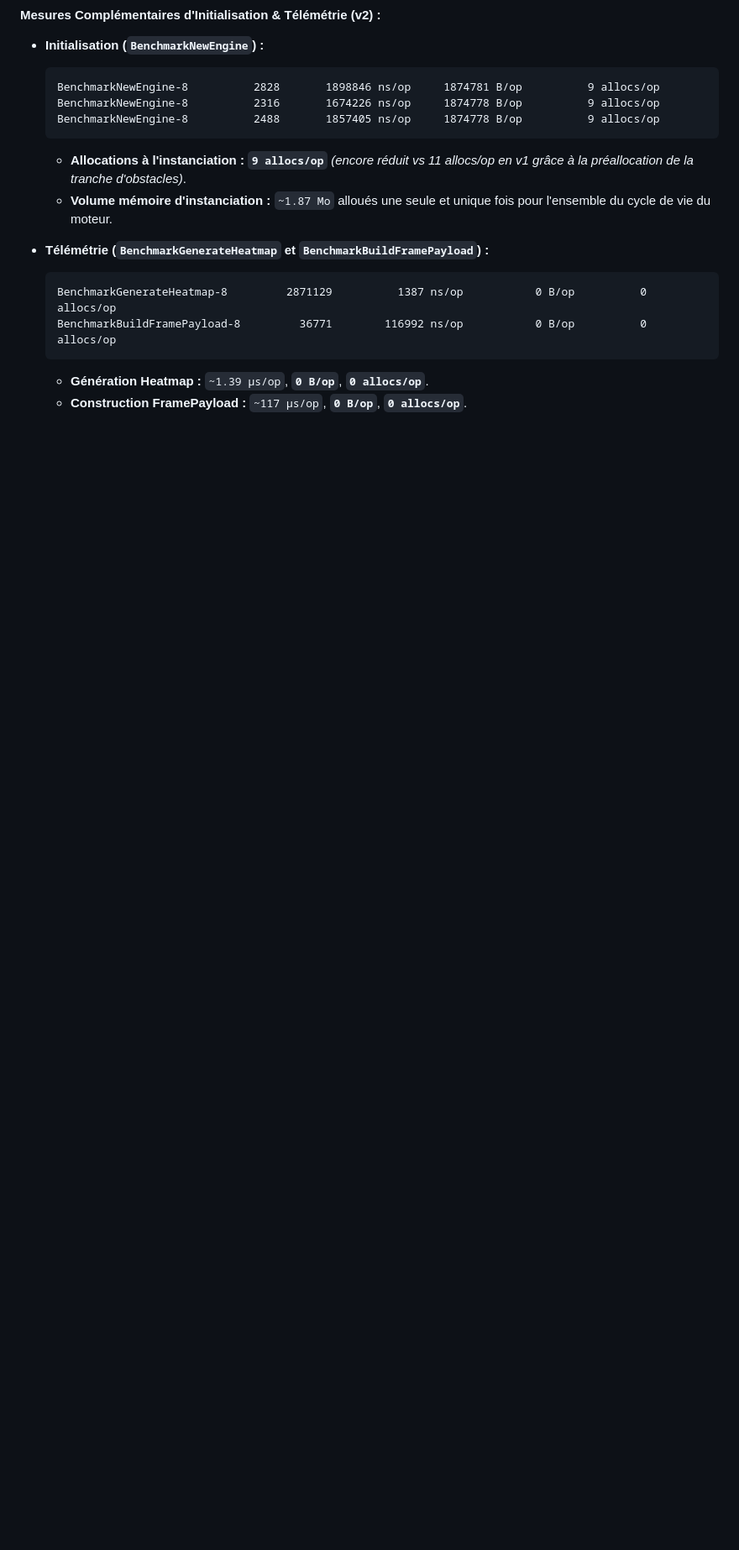
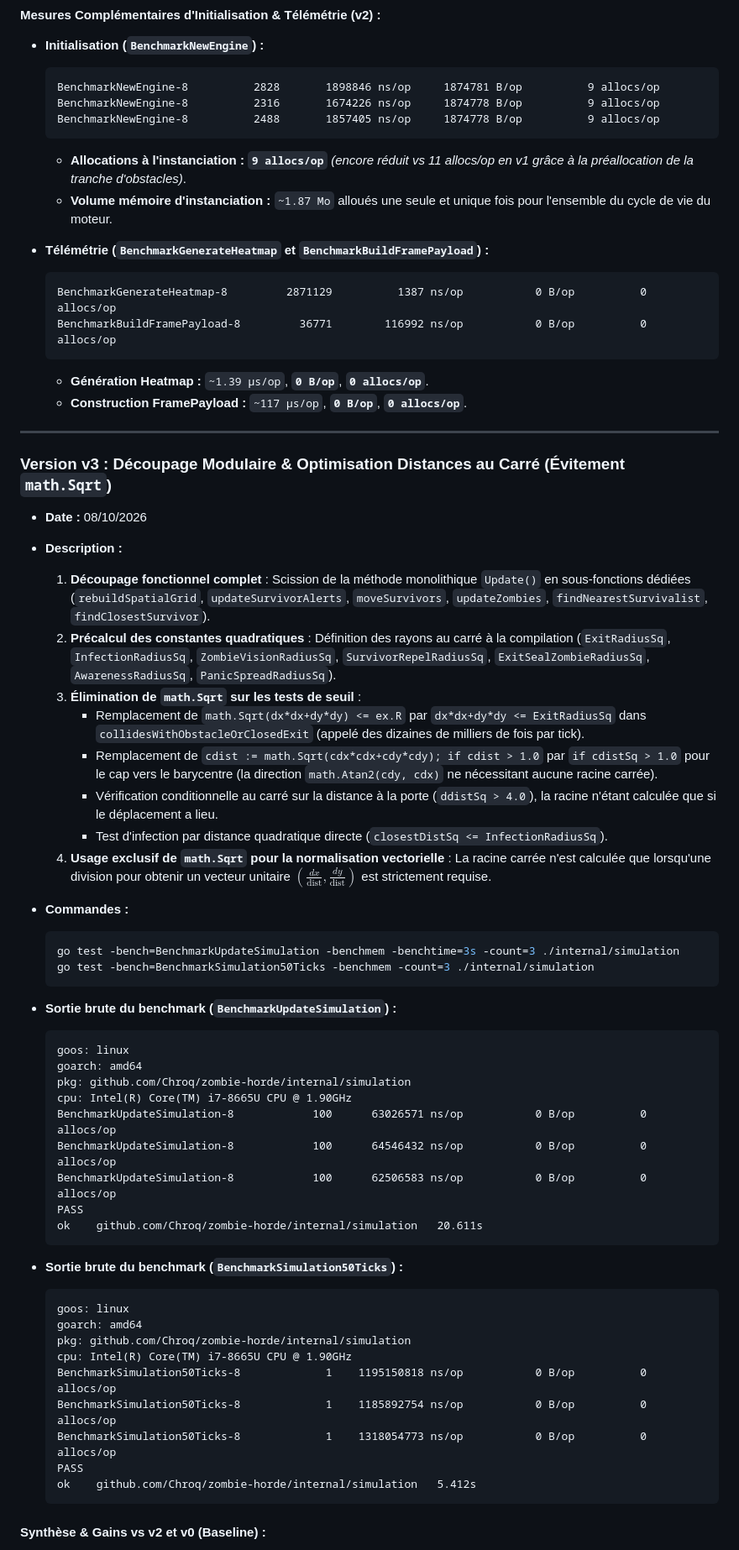
Before and after one commit to Chroq/ZombieHorde, a Markdown page: BENCHMARKS.md, the part around one of its changes. Shown at 84% size. GitHub-like rendering; blank space fills up the shorter version.

Commit message:
docs(perf): update benchmark results after math optimizations

````diff
--- a/BENCHMARKS.md
+++ b/BENCHMARKS.md
@@ -240,3 +241,53 @@ L'utilisation de la tranche de pointeurs `[]*Survivor` force **10 000 allocation
   ```
   - **Génération Heatmap :** `~1.39 µs/op`, **`0 B/op`**, **`0 allocs/op`**.
   - **Construction FramePayload :** `~117 µs/op`, **`0 B/op`**, **`0 allocs/op`**.
+
+---
+
+### Version v3 : Découpage Modulaire & Optimisation Distances au Carré (Évitement `math.Sqrt`)
+
+- **Date :** 08/10/2026
+- **Description :**
+  1. **Découpage fonctionnel complet** : Scission de la méthode monolithique `Update()` en sous-fonctions dédiées (`rebuildSpatialGrid`, `updateSurvivorAlerts`, `moveSurvivors`, `updateZombies`, `findNearestSurvivalist`, `findClosestSurvivor`).
+  2. **Précalcul des constantes quadratiques** : Définition des rayons au carré à la compilation (`ExitRadiusSq`, `InfectionRadiusSq`, `ZombieVisionRadiusSq`, `SurvivorRepelRadiusSq`, `ExitSealZombieRadiusSq`, `AwarenessRadiusSq`, `PanicSpreadRadiusSq`).
+  3. **Élimination de `math.Sqrt` sur les tests de seuil** :
+     - Remplacement de `math.Sqrt(dx*dx+dy*dy) <= ex.R` par `dx*dx+dy*dy <= ExitRadiusSq` dans `collidesWithObstacleOrClosedExit` (appelé des dizaines de milliers de fois par tick).
+     - Remplacement de `cdist := math.Sqrt(cdx*cdx+cdy*cdy); if cdist > 1.0` par `if cdistSq > 1.0` pour le cap vers le barycentre (la direction `math.Atan2(cdy, cdx)` ne nécessitant aucune racine carrée).
+     - Vérification conditionnelle au carré sur la distance à la porte (`ddistSq > 4.0`), la racine n'étant calculée que si le déplacement a lieu.
+     - Test d'infection par distance quadratique directe (`closestDistSq <= InfectionRadiusSq`).
+  4. **Usage exclusif de `math.Sqrt` pour la normalisation vectorielle** : La racine carrée n'est calculée que lorsqu'une division pour obtenir un vecteur unitaire $(\frac{dx}{\text{dist}}, \frac{dy}{\text{dist}})$ est strictement requise.
+
+- **Commandes :**
+  ```bash
+  go test -bench=BenchmarkUpdateSimulation -benchmem -benchtime=3s -count=3 ./internal/simulation
+  go test -bench=BenchmarkSimulation50Ticks -benchmem -count=3 ./internal/simulation
+  ```
+
+- **Sortie brute du benchmark (`BenchmarkUpdateSimulation`) :**
+  ```text
+  goos: linux
+  goarch: amd64
+  pkg: github.com/Chroq/zombie-horde/internal/simulation
+  cpu: Intel(R) Core(TM) i7-8665U CPU @ 1.90GHz
+  BenchmarkUpdateSimulation-8   	     100	  63026571 ns/op	       0 B/op	       0 allocs/op
+  BenchmarkUpdateSimulation-8   	     100	  64546432 ns/op	       0 B/op	       0 allocs/op
+  BenchmarkUpdateSimulation-8   	     100	  62506583 ns/op	       0 B/op	       0 allocs/op
+  PASS
+  ok  	github.com/Chroq/zombie-horde/internal/simulation	20.611s
+  ```
+
+- **Sortie brute du benchmark (`BenchmarkSimulation50Ticks`) :**
+  ```text
+  goos: linux
+  goarch: amd64
+  pkg: github.com/Chroq/zombie-horde/internal/simulation
+  cpu: Intel(R) Core(TM) i7-8665U CPU @ 1.90GHz
+  BenchmarkSimulation50Ticks-8   	       1	1195150818 ns/op	       0 B/op	       0 allocs/op
+  BenchmarkSimulation50Ticks-8   	       1	1185892754 ns/op	       0 B/op	       0 allocs/op
+  BenchmarkSimulation50Ticks-8   	       1	1318054773 ns/op	       0 B/op	       0 allocs/op
+  PASS
+  ok  	github.com/Chroq/zombie-horde/internal/simulation	5.412s
+  ```
+
+#### Synthèse & Gains vs v2 et v0 (Baseline) :
+
````
Also changed, not shown: other parts of BENCHMARKS.md (+30 -1 lines).
